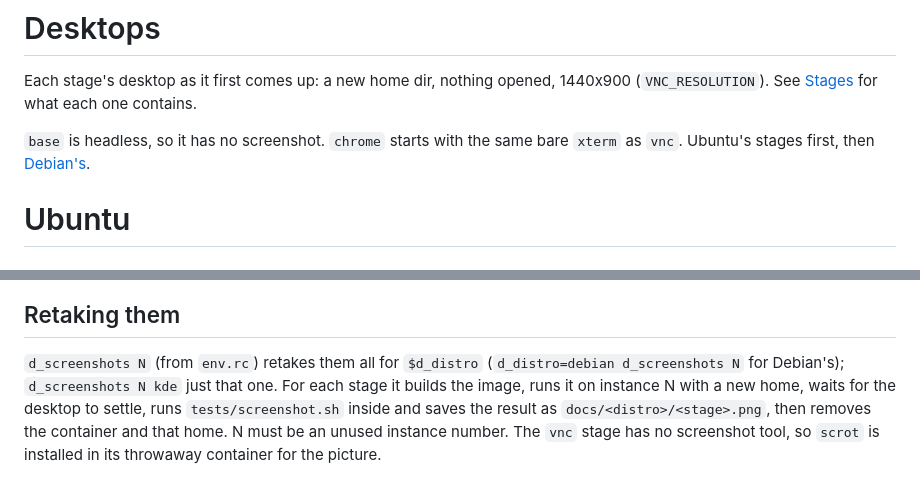
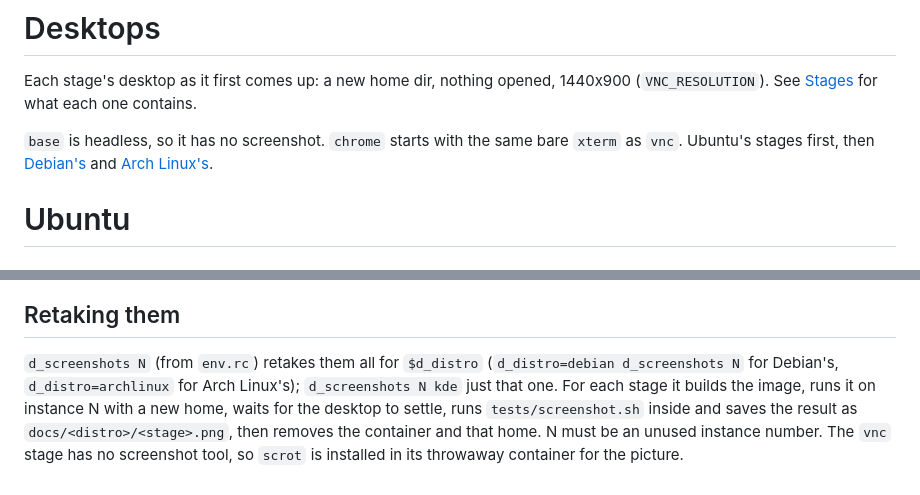
Before and after one commit to EdSwarthout/vnc-desktop-podman, a Markdown page: docs/README.md, 2 parts joined by grey strips. Drawn GitHub-style.

```diff
--- a/docs/README.md
+++ b/docs/README.md
@@ -5,7 +5,8 @@ Each stage's desktop as it first comes up: a new home dir, nothing opened,
 contains.
 
 `base` is headless, so it has no screenshot. `chrome` starts with the same
-bare `xterm` as `vnc`. Ubuntu's stages first, then [Debian's](#debian).
+bare `xterm` as `vnc`. Ubuntu's stages first, then [Debian's](#debian) and
+[Arch Linux's](#arch-linux).
 
 # Ubuntu
 
@@ -42,7 +52,8 @@ It starts in the Activities overview, as GNOME does.
 ## Retaking them
 
 `d_screenshots N` (from `env.rc`) retakes them all for `$d_distro`
-(`d_distro=debian d_screenshots N` for Debian's); `d_screenshots N kde` just
+(`d_distro=debian d_screenshots N` for Debian's, `d_distro=archlinux` for Arch
+Linux's); `d_screenshots N kde` just
 that one. For each stage it builds the image, runs it on instance N with a new
 home, waits for the desktop to settle, runs `tests/screenshot.sh` inside and
 saves the result as `docs/<distro>/<stage>.png`, then removes the container and that
```
Also changed, not shown: other parts of docs/README.md (+9 -0 lines), CLAUDE.md (+1 -1 lines), docs/archlinux/openbox.png (added), docs/archlinux/vnc.png (added).
